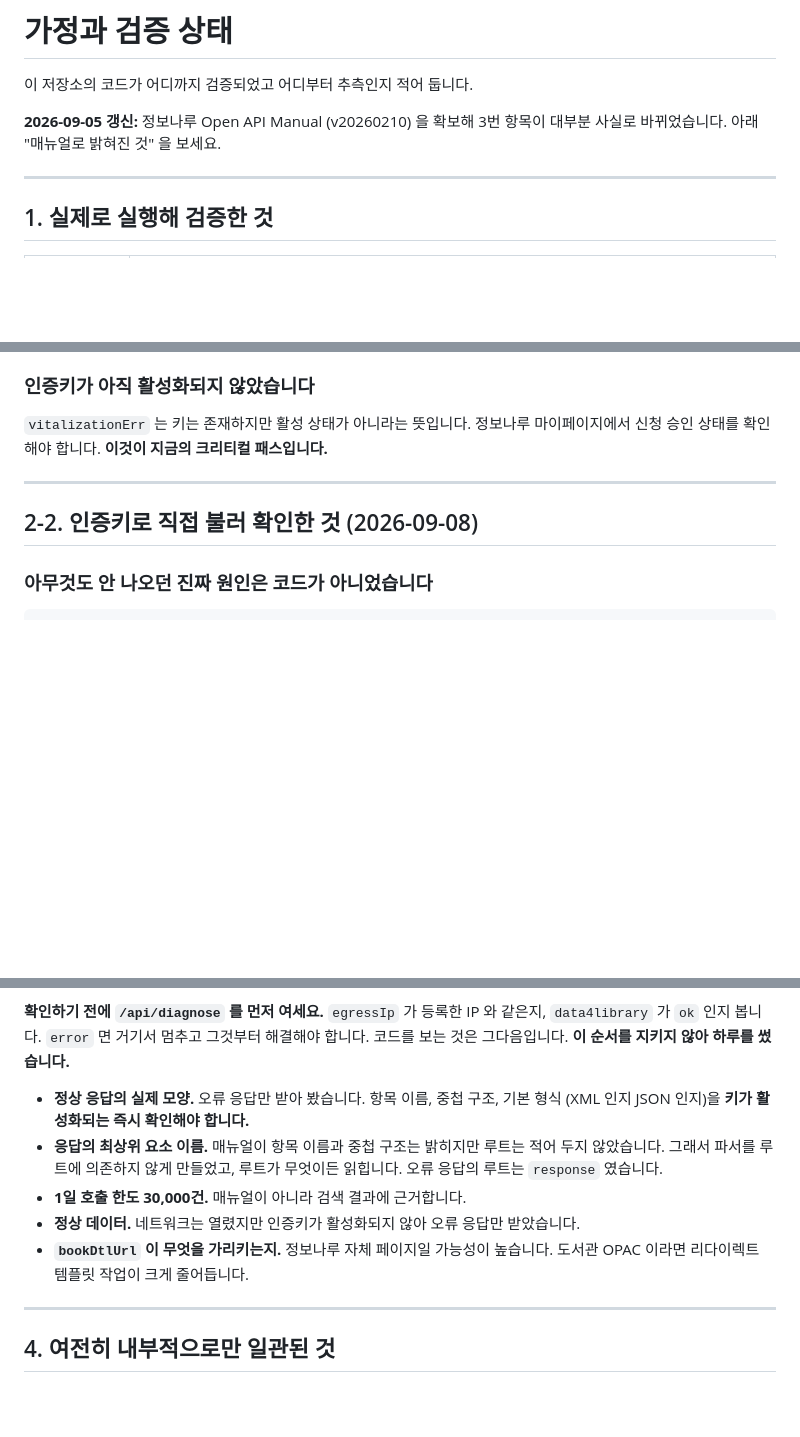
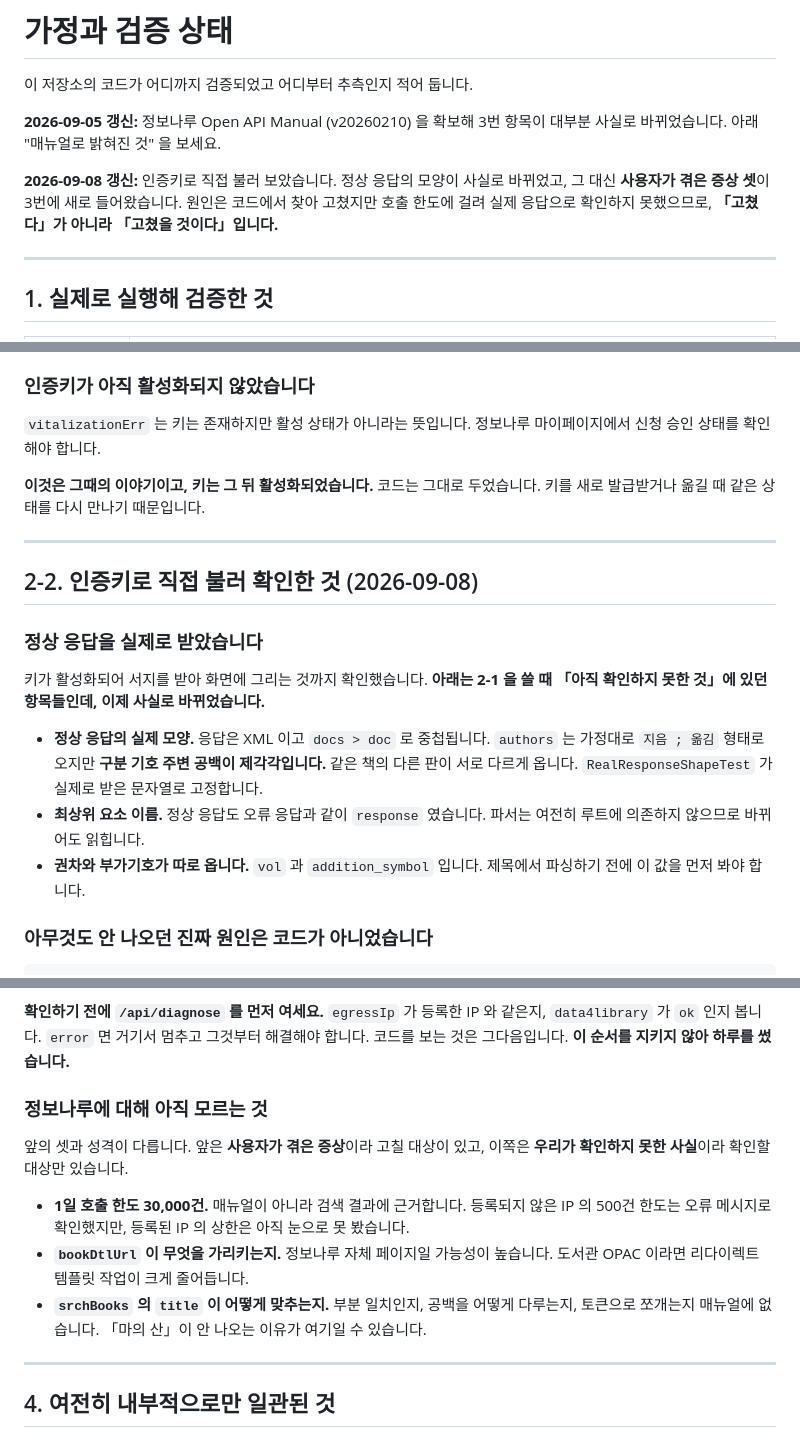
Before and after one commit to LeeeeeJY/where-is-my-book, a Markdown page: docs/가정과-검증상태.md, 3 parts joined by grey strips. Drawn GitHub-style; blank space fills up the shorter version.

Commit message:
가정과 검증 상태를 지금 사실에 맞춥니다
문서를 다시 읽어 보니 두 가지가 걸렸습니다.

**사실이 아닌 것이 「아직 확인하지 못한 것」에 남아 있었습니다.** 「정상 데이터를 못
받았다」, 「정상 응답의 실제 모양을 모른다」는 키가 활성화되기 전에 쓴 것인데, 지금은 서지를
받아 화면에 그리고 있습니다. 그대로 두면 다음 사람이 이미 아는 것을 다시 확인하러 갑니다.
2-2 절로 옮기고, 그동안 알게 된 것(구분 기호 주변 공백이 제각각인 것, 권차와 부가기호가
따로 오는 것)을 함께 적었습니다.

「인증키가 아직 활성화되지 않았습니다」에 남아 있던 **「이것이 지금의 크리티컬 패스입니다」**
도 고쳤습니다. 9월 6일 이야기인데 현재형으로 읽힙니다. 다만 절 자체는 지웠지 않았습니다.
키를 새로 발급받거나 옮길 때 같은 상태를 다시 만나기 때문입니다.

**성격이 다른 두 묶음이 한 목록으로 보였습니다.** 「사용자가 겪은 증상」은 고칠 대상이
있는 것이고, 「정보나루에 대해 모르는 것」은 확인할 대상만 있는 것이라 할 일이 다릅니다.
소제목으로 갈라 놓았습니다.

그리고 뒤쪽 묶음에 한 줄을 더했습니다. **`srchBooks` 의 `title` 이 어떻게 맞추는지**를
매뉴얼이 적어 두지 않았습니다. 부분 일치인지, 공백을 어떻게 다루는지, 토큰으로 쪼개는지
모릅니다. 「마의 산」이 안 나오는 이유가 여기일 수 있는데, 어제는 이것을 모르는 채로
코드를 고쳤습니다.

Co-Authored-By: Claude Opus 5 <noreply@anthropic.com>
Claude-Session: https://claude.ai/code/session_01P8Zw8FDBcpzPUHuK2QQ4uJ

```diff
--- a/docs/가정과-검증상태.md
+++ b/docs/가정과-검증상태.md
@@ -4,6 +4,11 @@
 
 **2026-09-05 갱신:** 정보나루 Open API Manual (v20260210) 을 확보해 3번 항목이 대부분
 사실로 바뀌었습니다. 아래 "매뉴얼로 밝혀진 것" 을 보세요.
+
+**2026-09-08 갱신:** 인증키로 직접 불러 보았습니다. 정상 응답의 모양이 사실로 바뀌었고,
+그 대신 **사용자가 겪은 증상 셋**이 3번에 새로 들어왔습니다. 원인은 코드에서 찾아 고쳤지만
+호출 한도에 걸려 실제 응답으로 확인하지 못했으므로, **「고쳤다」가 아니라 「고쳤을
+것이다」입니다.**
 
 ---
 
@@ -125,11 +130,27 @@ srchBooks  → {"response":{"errCode":"vitalizationErr",...}}
 ### 인증키가 아직 활성화되지 않았습니다
 
 `vitalizationErr` 는 키는 존재하지만 활성 상태가 아니라는 뜻입니다. 정보나루
-마이페이지에서 신청 승인 상태를 확인해야 합니다. **이것이 지금의 크리티컬 패스입니다.**
+마이페이지에서 신청 승인 상태를 확인해야 합니다.
+
+**이것은 그때의 이야기이고, 키는 그 뒤 활성화되었습니다.** 코드는 그대로 두었습니다.
+키를 새로 발급받거나 옮길 때 같은 상태를 다시 만나기 때문입니다.
 
 ---
 
 ## 2-2. 인증키로 직접 불러 확인한 것 (2026-09-08)
+
+### 정상 응답을 실제로 받았습니다
+
+키가 활성화되어 서지를 받아 화면에 그리는 것까지 확인했습니다. **아래는 2-1 을 쓸 때
+「아직 확인하지 못한 것」에 있던 항목들인데, 이제 사실로 바뀌었습니다.**
+
+- **정상 응답의 실제 모양.** 응답은 XML 이고 `docs > doc` 로 중첩됩니다. `authors` 는
+  가정대로 `지음 ; 옮김` 형태로 오지만 **구분 기호 주변 공백이 제각각입니다.** 같은 책의
+  다른 판이 서로 다르게 옵니다. `RealResponseShapeTest` 가 실제로 받은 문자열로 고정합니다.
+- **최상위 요소 이름.** 정상 응답도 오류 응답과 같이 `response` 였습니다. 파서는 여전히
+  루트에 의존하지 않으므로 바뀌어도 읽힙니다.
+- **권차와 부가기호가 따로 옵니다.** `vol` 과 `addition_symbol` 입니다. 제목에서 파싱하기
+  전에 이 값을 먼저 봐야 합니다.
 
 ### 아무것도 안 나오던 진짜 원인은 코드가 아니었습니다
 
@@ -177,16 +200,17 @@ srchBooks  → {"response":{"errCode":"vitalizationErr",...}}
 `data4library` 가 `ok` 인지 봅니다. `error` 면 거기서 멈추고 그것부터 해결해야 합니다.
 코드를 보는 것은 그다음입니다. **이 순서를 지키지 않아 하루를 썼습니다.**
 
+### 정보나루에 대해 아직 모르는 것
 
-- **정상 응답의 실제 모양.** 오류 응답만 받아 봤습니다. 항목 이름, 중첩 구조, 기본 형식
-  (XML 인지 JSON 인지)을 **키가 활성화되는 즉시 확인해야 합니다.**
-- **응답의 최상위 요소 이름.** 매뉴얼이 항목 이름과 중첩 구조는 밝히지만 루트는 적어 두지
-  않았습니다. 그래서 파서를 루트에 의존하지 않게 만들었고, 루트가 무엇이든 읽힙니다.
-  오류 응답의 루트는 `response` 였습니다.
-- **1일 호출 한도 30,000건.** 매뉴얼이 아니라 검색 결과에 근거합니다.
-- **정상 데이터.** 네트워크는 열렸지만 인증키가 활성화되지 않아 오류 응답만 받았습니다.
+앞의 셋과 성격이 다릅니다. 앞은 **사용자가 겪은 증상**이라 고칠 대상이 있고, 이쪽은
+**우리가 확인하지 못한 사실**이라 확인할 대상만 있습니다.
+
+- **1일 호출 한도 30,000건.** 매뉴얼이 아니라 검색 결과에 근거합니다. 등록되지 않은 IP 의
+  500건 한도는 오류 메시지로 확인했지만, 등록된 IP 의 상한은 아직 눈으로 못 봤습니다.
 - **`bookDtlUrl` 이 무엇을 가리키는지.** 정보나루 자체 페이지일 가능성이 높습니다.
   도서관 OPAC 이라면 리다이렉트 템플릿 작업이 크게 줄어듭니다.
+- **`srchBooks` 의 `title` 이 어떻게 맞추는지.** 부분 일치인지, 공백을 어떻게 다루는지,
+  토큰으로 쪼개는지 매뉴얼에 없습니다. 「마의 산」이 안 나오는 이유가 여기일 수 있습니다.
 
 ---
 
```
Also changed, not shown: other parts of docs/가정과-검증상태.md (+2 -0 lines).
